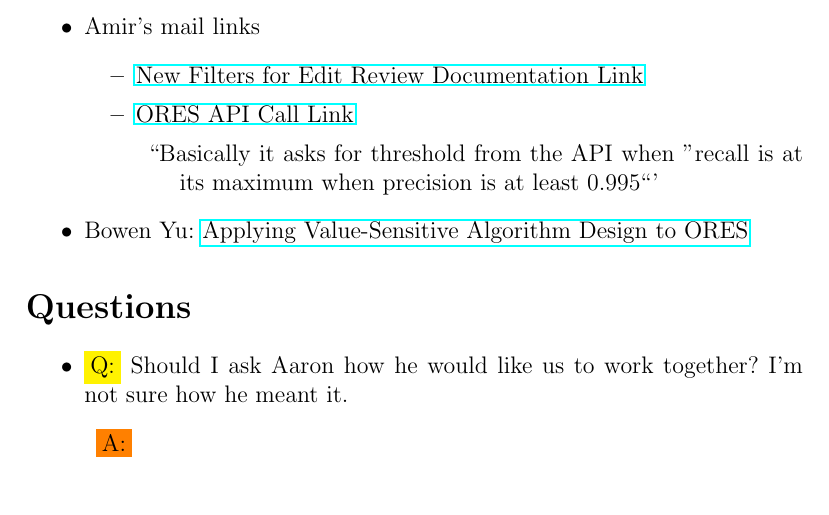
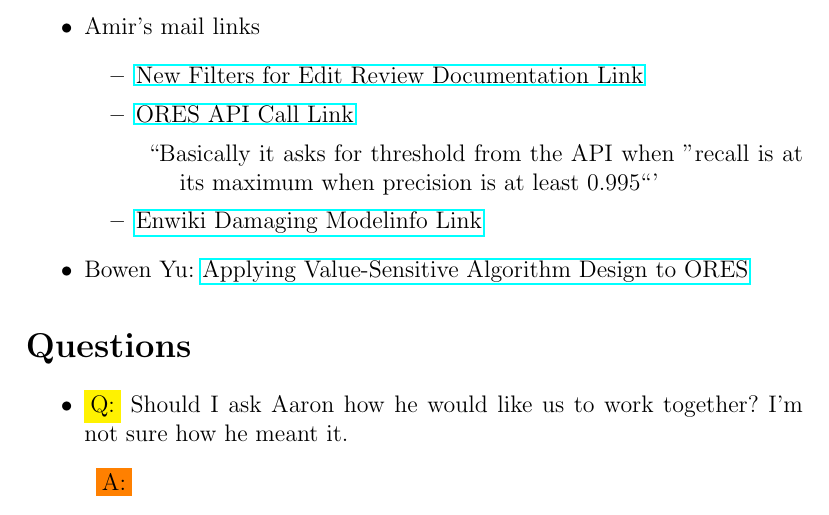
Before and after one commit to tguelenman/PreCall, a LaTeX document (personalNotes/oresDoc4.tex): part of page 14 of 14, cut so that both start at the same text. Compiled offline with pdfLaTeX.

Commit message:
added another link to the mail communication section

```diff
--- a/personalNotes/oresDoc4.tex
+++ b/personalNotes/oresDoc4.tex
@@ -293,6 +293,7 @@ see: \url{https://www.kaggle.com/general/7517}
 \begin{description}
 \item ``Basically it asks for threshold from the API when "recall is at its maximum when precision is at least 0.995"''
 \end{description}
+\item \href{https://github.com/wikimedia/editquality/blob/master/model_info/enwiki.damaging.md}{Enwiki Damaging Modelinfo Link}
 \end{itemize}
 \item Bowen Yu: \href{https://meta.m.wikimedia.org/wiki/Research:Applying_Value-Sensitive_Algorithm_Design_to_ORES}{Applying Value-Sensitive Algorithm Design to ORES}
 \end{itemize}
```
Also changed, not shown: personalNotes/oresDoc4.pdf.
